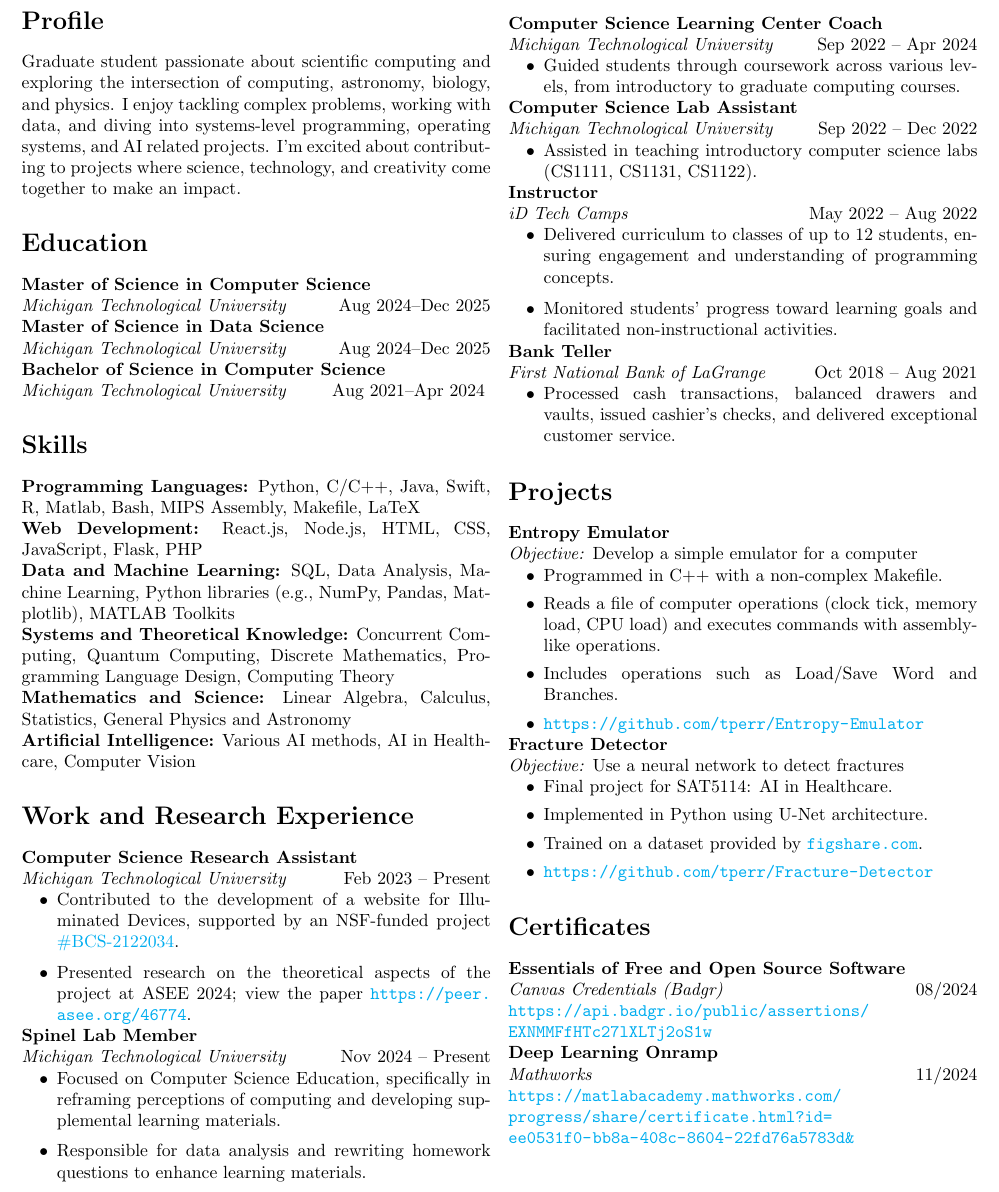
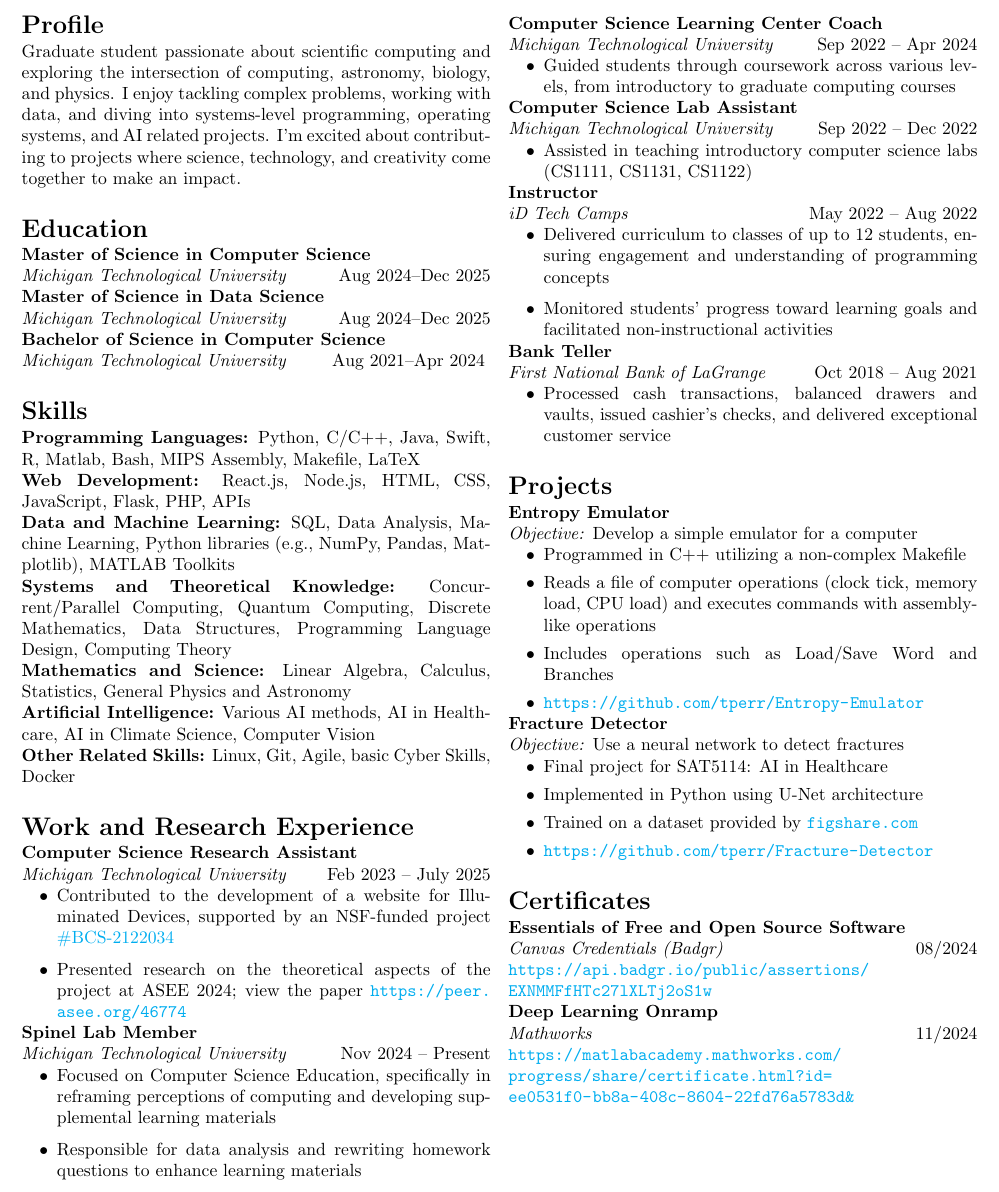
Before and after one commit to tperr/resume, a LaTeX CV (resume.tex, which reads projects.tex, skills.tex, work.tex): part of the page, cut so that both start at the same text. Compiled offline with pdfLaTeX.

Commit message:
Removed periods from bullet points, small updates to my skills and work

```diff
--- a/projects.tex
+++ b/projects.tex
@@ -2,17 +2,17 @@
 \textbf{Entropy Emulator}\\
 \textit{Objective:} Develop a simple emulator for a computer
 \begin{itemize}
-    \item Programmed in C++ with a non-complex Makefile.
-    \item Reads a file of computer operations (clock tick, memory load, CPU load) and executes commands with assembly-like operations.
-    \item Includes operations such as Load/Save Word and Branches.
+    \item Programmed in C++ utilizing a non-complex Makefile
+    \item Reads a file of computer operations (clock tick, memory load, CPU load) and executes commands with assembly-like operations
+    \item Includes operations such as Load/Save Word and Branches
     \item \url{https://github.com/tperr/Entropy-Emulator}
 \end{itemize}
 
 \textbf{Fracture Detector}\\
 \textit{Objective:} Use a neural network to detect fractures
 \begin{itemize}
-    \item Final project for SAT5114: AI in Healthcare.
-    \item Implemented in Python using U-Net architecture.
-    \item Trained on a dataset provided by \url{figshare.com}.
+    \item Final project for SAT5114: AI in Healthcare
+    \item Implemented in Python using U-Net architecture
+    \item Trained on a dataset provided by \url{figshare.com}
     \item \url{https://github.com/tperr/Fracture-Detector}
 \end{itemize}
--- a/resume.tex
+++ b/resume.tex
@@ -28,6 +28,8 @@
 \usepackage{enumitem}
 \setlist[itemize]{itemsep=0em, topsep=0em}
 
+\usepackage{titlesec}
+\titlespacing\section{0pt}{12pt plus 4pt minus 2pt}{0pt plus 2pt minus 2pt}
 
 % Document begins
 \begin{document}
--- a/skills.tex
+++ b/skills.tex
@@ -1,12 +1,14 @@
 \section*{Skills}
 \textbf{Programming Languages:} Python, C/C++, Java, Swift, R, Matlab, Bash, MIPS Assembly, Makefile, LaTeX
 
-\textbf{Web Development:} React.js, Node.js, HTML, CSS, JavaScript, Flask, PHP
+\textbf{Web Development:} React.js, Node.js, HTML, CSS, JavaScript, Flask, PHP, APIs
 
 \textbf{Data and Machine Learning:} SQL, Data Analysis, Machine Learning, Python libraries (e.g., NumPy, Pandas, Matplotlib), MATLAB Toolkits
 
-\textbf{Systems and Theoretical Knowledge:} Concurrent Computing, Quantum Computing, Discrete Mathematics, Programming Language Design, Computing Theory
+\textbf{Systems and Theoretical Knowledge:} Concurrent/Parallel Computing, Quantum Computing, Discrete Mathematics, Data Structures, Programming Language Design, Computing Theory
 
 \textbf{Mathematics and Science:} Linear Algebra, Calculus, Statistics, General Physics and Astronomy
 
-\textbf{Artificial Intelligence:} Various AI methods, AI in Healthcare, Computer Vision
+\textbf{Artificial Intelligence:} Various AI methods, AI in Healthcare, AI in Climate Science, Computer Vision
+
+\textbf{Other Related Skills:} Linux, Git, Agile, basic Cyber Skills, Docker
--- a/work.tex
+++ b/work.tex
@@ -1,40 +1,40 @@
 \section*{Work and Research Experience}
 
 \textbf{Computer Science Research Assistant} \\
-\textit{Michigan Technological University} \hfill Feb 2023 – Present
+\textit{Michigan Technological University} \hfill Feb 2023 – July 2025
 \begin{itemize}[itemsep=0.2em]
-    \item Contributed to the development of a website for Illuminated Devices, supported by an NSF-funded project \href{https://www.nsf.gov/awardsearch/showAward?AWD_ID=2122034}{\#BCS-2122034}.
-    \item Presented research on the theoretical aspects of the project at ASEE 2024; view the paper \url{https://peer.asee.org/46774}.
+    \item Contributed to the development of a website for Illuminated Devices, supported by an NSF-funded project \href{https://www.nsf.gov/awardsearch/showAward?AWD_ID=2122034}{\#BCS-2122034}
+    \item Presented research on the theoretical aspects of the project at ASEE 2024; view the paper \url{https://peer.asee.org/46774}
 \end{itemize}
 
 \textbf{Spinel Lab Member} \\
 \textit{Michigan Technological University} \hfill Nov 2024 – Present
 \begin{itemize}[itemsep=0.2em]
-    \item Focused on Computer Science Education, specifically in reframing perceptions of computing and developing supplemental learning materials.
-    \item Responsible for data analysis and rewriting homework questions to enhance learning materials.
+    \item Focused on Computer Science Education, specifically in reframing perceptions of computing and developing supplemental learning materials
+    \item Responsible for data analysis and rewriting homework questions to enhance learning materials
 \end{itemize}
 
 \textbf{Computer Science Learning Center Coach} \\
 \textit{Michigan Technological University} \hfill Sep 2022 – Apr 2024
 \begin{itemize}[itemsep=0.2em]
-    \item Guided students through coursework across various levels, from introductory to graduate computing courses.
+    \item Guided students through coursework across various levels, from introductory to graduate computing courses
 \end{itemize}
 
 \textbf{Computer Science Lab Assistant} \\
 \textit{Michigan Technological University} \hfill Sep 2022 – Dec 2022
 \begin{itemize}[itemsep=0.2em]
-    \item Assisted in teaching introductory computer science labs (CS1111, CS1131, CS1122).
+    \item Assisted in teaching introductory computer science labs (CS1111, CS1131, CS1122)
 \end{itemize}
 
 \textbf{Instructor} \\
 \textit{iD Tech Camps} \hfill May 2022 – Aug 2022
 \begin{itemize}[itemsep=0.2em]
-    \item Delivered curriculum to classes of up to 12 students, ensuring engagement and understanding of programming concepts.
-    \item Monitored students' progress toward learning goals and facilitated non-instructional activities.
+    \item Delivered curriculum to classes of up to 12 students, ensuring engagement and understanding of programming concepts
+    \item Monitored students' progress toward learning goals and facilitated non-instructional activities
 \end{itemize}
 
 \textbf{Bank Teller} \\
 \textit{First National Bank of LaGrange} \hfill Oct 2018 – Aug 2021
 \begin{itemize}[itemsep=0.2em]
-    \item Processed cash transactions, balanced drawers and vaults, issued cashier’s checks, and delivered exceptional customer service.
+    \item Processed cash transactions, balanced drawers and vaults, issued cashier’s checks, and delivered exceptional customer service
 \end{itemize}
```
Also changed, not shown: resume.jpg, resume.pdf.
